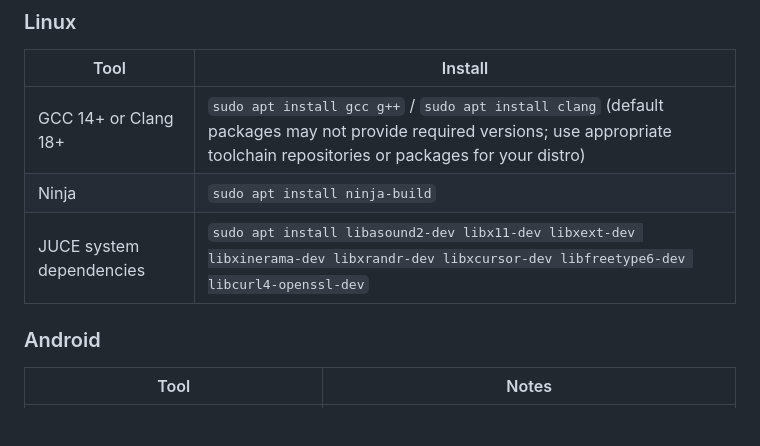
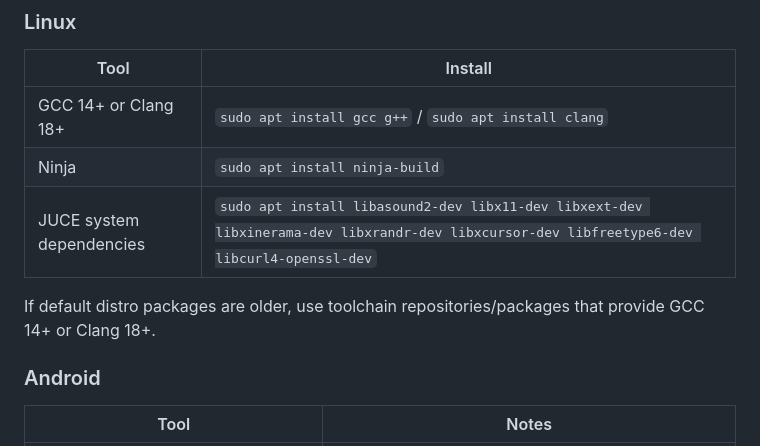
Before and after one commit to jphinspace/Enaga, a Markdown page: README.md, the part around the change. GitHub-like rendering; blank space fills up the shorter version.

Commit message:
docs: move Linux compiler caveat below table
Agent-Logs-Url: https://github.com/jphinspace/Enaga/sessions/6ce5a3b9-7458-451c-8b83-3c4798d83e16

Co-authored-by: jphinspace <79981+jphinspace@users.noreply.github.com>

```diff
--- a/README.md
+++ b/README.md
@@ -31,9 +31,12 @@ lifecycle, audio, and UI.
 ### Linux
 | Tool | Install |
 |------|---------|
-| GCC 14+ or Clang 18+ | `sudo apt install gcc g++` / `sudo apt install clang` (default packages may not provide required versions; use appropriate toolchain repositories or packages for your distro) |
+| GCC 14+ or Clang 18+ | `sudo apt install gcc g++` / `sudo apt install clang` |
 | Ninja | `sudo apt install ninja-build` |
 | JUCE system dependencies | `sudo apt install libasound2-dev libx11-dev libxext-dev libxinerama-dev libxrandr-dev libxcursor-dev libfreetype6-dev libcurl4-openssl-dev` |
+
+If default distro packages are older, use toolchain repositories/packages that
+provide GCC 14+ or Clang 18+.
 
 ### Android
 | Tool | Notes |
```
